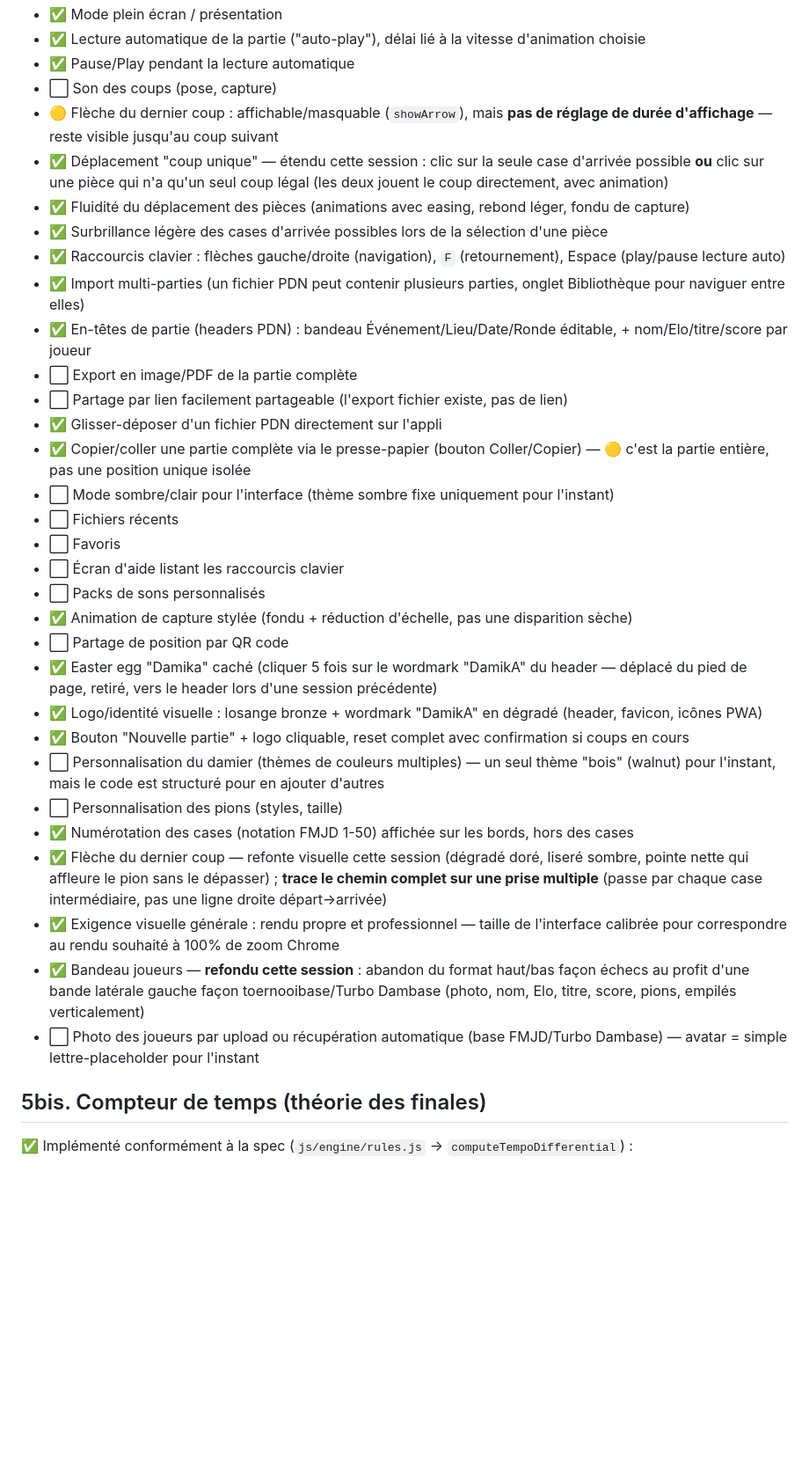
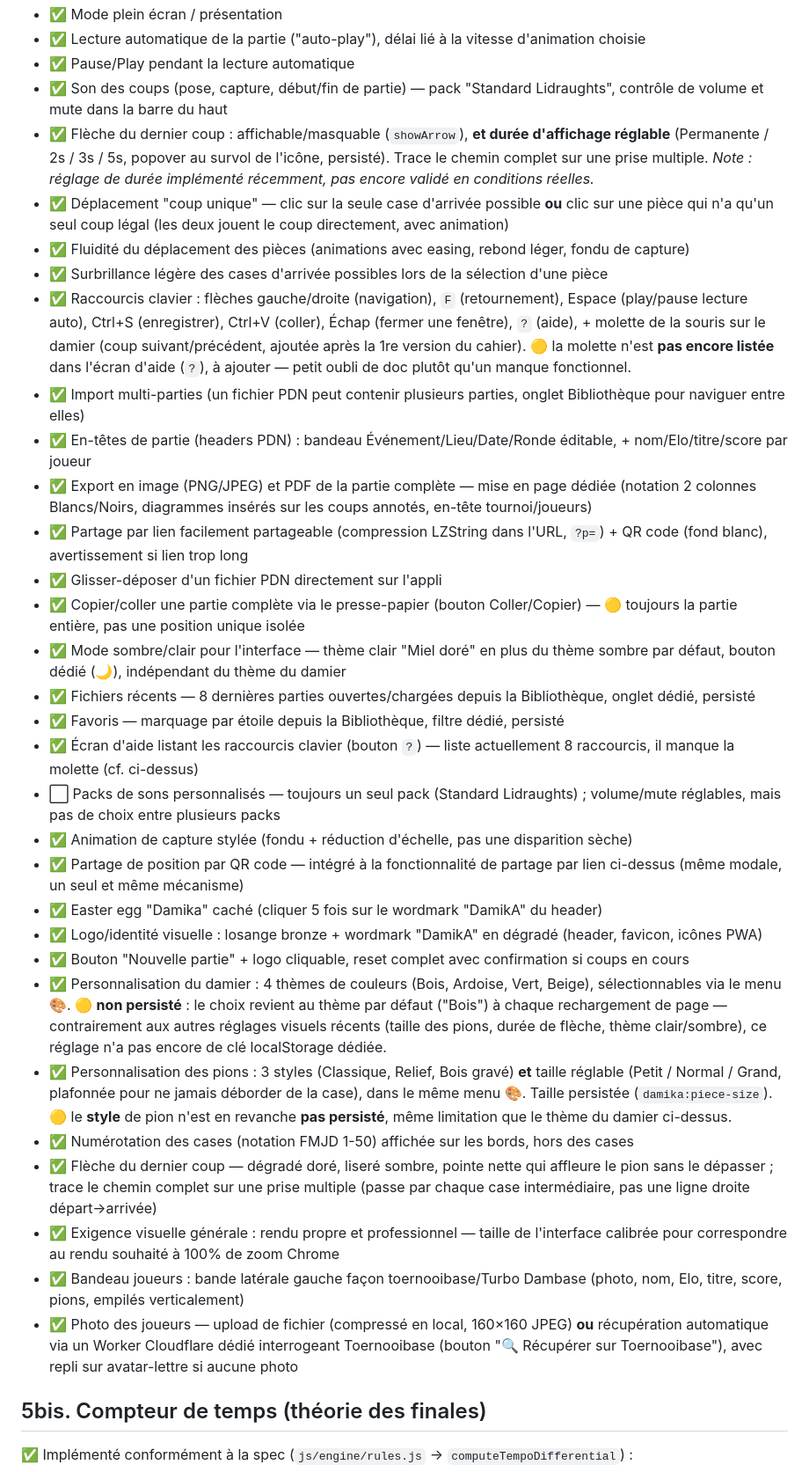
Before and after one commit to Mikado1666/DamikA, a Markdown page: CAHIER_DES_CHARGES.md, the part around one of its changes. Shown at 88% size. Rendered like a GitHub page; blank space fills up the shorter version.

```diff
--- a/CAHIER_DES_CHARGES.md
+++ b/CAHIER_DES_CHARGES.md
@@ -47,38 +50,37 @@ Légende : ✅ fait · 🟡 partiel · ⬜ pas commencé
 - ✅ Mode plein écran / présentation
 - ✅ Lecture automatique de la partie ("auto-play"), délai lié à la vitesse d'animation choisie
 - ✅ Pause/Play pendant la lecture automatique
-- ⬜ Son des coups (pose, capture)
-- 🟡 Flèche du dernier coup : affichable/masquable (`showArrow`), mais **pas de réglage de durée d'affichage** — reste visible jusqu'au coup suivant
-- ✅ Déplacement "coup unique" — étendu cette session : clic sur la seule case d'arrivée possible **ou** clic sur une pièce qui n'a qu'un seul coup légal (les deux jouent le coup directement, avec animation)
+- ✅ Son des coups (pose, capture, début/fin de partie) — pack "Standard Lidraughts", contrôle de volume et mute dans la barre du haut
+- ✅ Flèche du dernier coup : affichable/masquable (`showArrow`), **et durée d'affichage réglable** (Permanente / 2s / 3s / 5s, popover au survol de l'icône, persisté). Trace le chemin complet sur une prise multiple. *Note : réglage de durée implémenté récemment, pas encore validé en conditions réelles.*
+- ✅ Déplacement "coup unique" — clic sur la seule case d'arrivée possible **ou** clic sur une pièce qui n'a qu'un seul coup légal (les deux jouent le coup directement, avec animation)
 - ✅ Fluidité du déplacement des pièces (animations avec easing, rebond léger, fondu de capture)
 - ✅ Surbrillance légère des cases d'arrivée possibles lors de la sélection d'une pièce
-- ✅ Raccourcis clavier : flèches gauche/droite (navigation), `F` (retournement), Espace (play/pause lecture auto)
+- ✅ Raccourcis clavier : flèches gauche/droite (navigation), `F` (retournement), Espace (play/pause lecture auto), Ctrl+S (enregistrer), Ctrl+V (coller), Échap (fermer une fenêtre), `?` (aide), + molette de la souris sur le damier (coup suivant/précédent, ajoutée après la 1re version du cahier). 🟡 la molette n'est **pas encore listée** dans l'écran d'aide (`?`), à ajouter — petit oubli de doc plutôt qu'un manque fonctionnel.
 - ✅ Import multi-parties (un fichier PDN peut contenir plusieurs parties, onglet Bibliothèque pour naviguer entre elles)
 - ✅ En-têtes de partie (headers PDN) : bandeau Événement/Lieu/Date/Ronde éditable, + nom/Elo/titre/score par joueur
-- ⬜ Export en image/PDF de la partie complète
-- ⬜ Partage par lien facilement partageable (l'export fichier existe, pas de lien)
+- ✅ Export en image (PNG/JPEG) et PDF de la partie complète — mise en page dédiée (notation 2 colonnes Blancs/Noirs, diagrammes insérés sur les coups annotés, en-tête tournoi/joueurs)
+- ✅ Partage par lien facilement partageable (compression LZString dans l'URL, `?p=`) + QR code (fond blanc), avertissement si lien trop long
 - ✅ Glisser-déposer d'un fichier PDN directement sur l'appli
-- ✅ Copier/coller une partie complète via le presse-papier (bouton Coller/Copier) — 🟡 c'est la partie entière, pas une position unique isolée
-- ⬜ Mode sombre/clair pour l'interface (thème sombre fixe uniquement pour l'instant)
-- ⬜ Fichiers récents
-- ⬜ Favoris
-- ⬜ Écran d'aide listant les raccourcis clavier
-- ⬜ Packs de sons personnalisés
+- ✅ Copier/coller une partie complète via le presse-papier (bouton Coller/Copier) — 🟡 toujours la partie entière, pas une position unique isolée
+- ✅ Mode sombre/clair pour l'interface — thème clair "Miel doré" en plus du thème sombre par défaut, bouton dédié (🌙), indépendant du thème du damier
+- ✅ Fichiers récents — 8 dernières parties ouvertes/chargées depuis la Bibliothèque, onglet dédié, persisté
+- ✅ Favoris — marquage par étoile depuis la Bibliothèque, filtre dédié, persisté
+- ✅ Écran d'aide listant les raccourcis clavier (bouton `?`) — liste actuellement 8 raccourcis, il manque la molette (cf. ci-dessus)
+- ⬜ Packs de sons personnalisés — toujours un seul pack (Standard Lidraughts) ; volume/mute réglables, mais pas de choix entre plusieurs packs
 - ✅ Animation de capture stylée (fondu + réduction d'échelle, pas une disparition sèche)
-- ⬜ Partage de position par QR code
-- ✅ Easter egg "Damika" caché (cliquer 5 fois sur le wordmark "DamikA" du header —
-  déplacé du pied de page, retiré, vers le header lors d'une session précédente)
+- ✅ Partage de position par QR code — intégré à la fonctionnalité de partage par lien ci-dessus (même modale, un seul et même mécanisme)
+- ✅ Easter egg "Damika" caché (cliquer 5 fois sur le wordmark "DamikA" du header)
 - ✅ Logo/identité visuelle : losange bronze + wordmark "DamikA" en dégradé (header,
   favicon, icônes PWA)
 - ✅ Bouton "Nouvelle partie" + logo cliquable, reset complet avec confirmation si
   coups en cours
-- ⬜ Personnalisation du damier (thèmes de couleurs multiples) — un seul thème "bois" (walnut) pour l'instant, mais le code est structuré pour en ajouter d'autres
-- ⬜ Personnalisation des pions (styles, taille)
+- ✅ Personnalisation du damier : 4 thèmes de couleurs (Bois, Ardoise, Vert, Beige), sélectionnables via le menu 🎨. 🟡 **non persisté** : le choix revient au thème par défaut ("Bois") à chaque rechargement de page — contrairement aux autres réglages visuels récents (taille des pions, durée de flèche, thème clair/sombre), ce réglage n'a pas encore de clé localStorage dédiée.
+- ✅ Personnalisation des pions : 3 styles (Classique, Relief, Bois gravé) **et** taille réglable (Petit / Normal / Grand, plafonnée pour ne jamais déborder de la case), dans le même menu 🎨. Taille persistée (`damika:piece-size`). 🟡 le **style** de pion n'est en revanche **pas persisté**, même limitation que le thème du damier ci-dessus.
 - ✅ Numérotation des cases (notation FMJD 1-50) affichée sur les bords, hors des cases
-- ✅ Flèche du dernier coup — refonte visuelle cette session (dégradé doré, liseré sombre, pointe nette qui affleure le pion sans le dépasser) ; **trace le chemin complet sur une prise multiple** (passe par chaque case intermédiaire, pas une ligne droite départ→arrivée)
+- ✅ Flèche du dernier coup — dégradé doré, liseré sombre, pointe nette qui affleure le pion sans le dépasser ; trace le chemin complet sur une prise multiple (passe par chaque case intermédiaire, pas une ligne droite départ→arrivée)
 - ✅ Exigence visuelle générale : rendu propre et professionnel — taille de l'interface calibrée pour correspondre au rendu souhaité à 100% de zoom Chrome
-- ✅ Bandeau joueurs — **refondu cette session** : abandon du format haut/bas façon échecs au profit d'une bande latérale gauche façon toernooibase/Turbo Dambase (photo, nom, Elo, titre, score, pions, empilés verticalement)
-- ⬜ Photo des joueurs par upload ou récupération automatique (base FMJD/Turbo Dambase) — avatar = simple lettre-placeholder pour l'instant
+- ✅ Bandeau joueurs : bande latérale gauche façon toernooibase/Turbo Dambase (photo, nom, Elo, titre, score, pions, empilés verticalement)
+- ✅ Photo des joueurs — upload de fichier (compressé en local, 160×160 JPEG) **ou** récupération automatique via un Worker Cloudflare dédié interrogeant Toernooibase (bouton "🔍 Récupérer sur Toernooibase"), avec repli sur avatar-lettre si aucune photo
 
 ## 5bis. Compteur de temps (théorie des finales)
 ✅ Implémenté conformément à la spec (`js/engine/rules.js` → `computeTempoDifferential`) :
```
Also changed, not shown: other parts of CAHIER_DES_CHARGES.md (+42 -23 lines).
